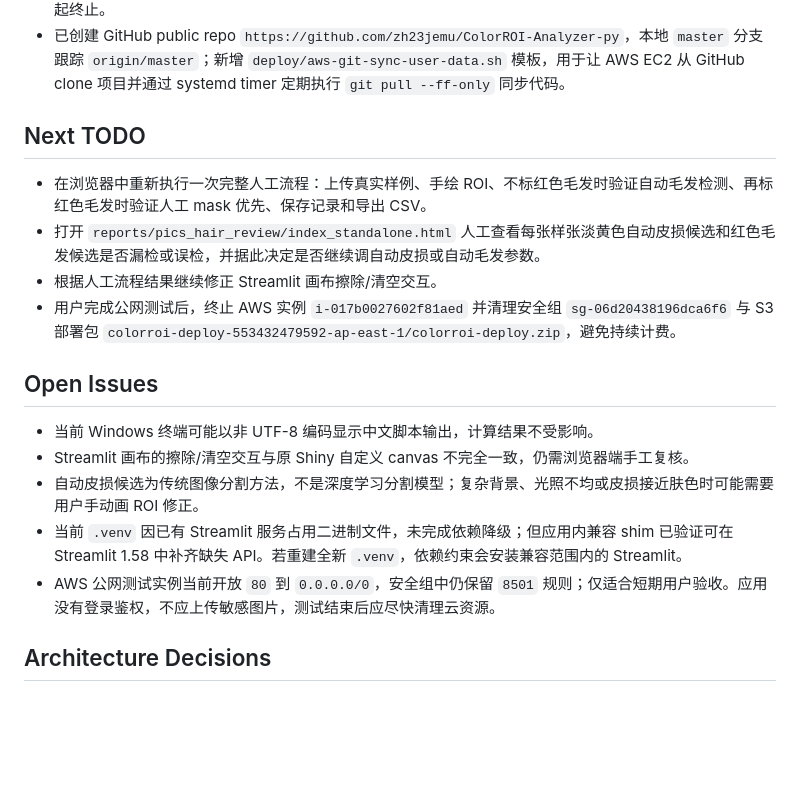
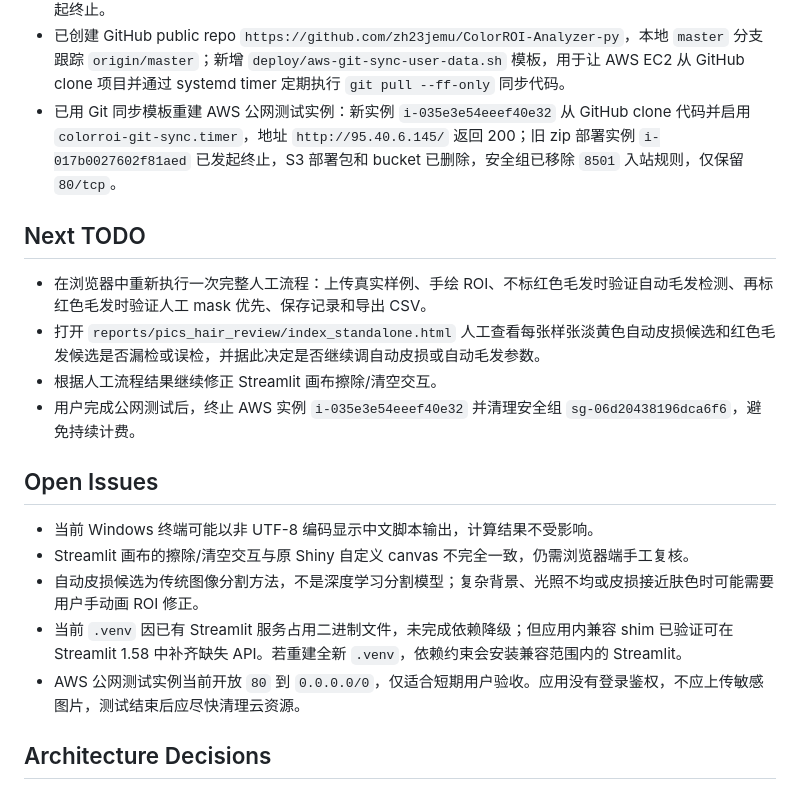
Before and after one commit to zh23jemu/ColorROI-Analyzer-py, a Markdown page: AGENTS.md, the part around one of its changes. Rendered like a GitHub page; blank space fills up the shorter version.

Commit message:
docs: 记录 AWS Git 同步部署
更新项目记忆，记录 GitHub public repo、Git 同步版 EC2 实例、公网地址、旧 S3 部署资源清理和安全组收紧结果。

```diff
--- a/AGENTS.md
+++ b/AGENTS.md
@@ -67,13 +67,14 @@
 - 在 AWS `ap-east-1` 创建公网测试部署：使用已有 VPC 子网 `subnet-03781c1b2a13b3e3d`，安全组 `sg-06d20438196dca6f6` 开放 TCP `80` 和 `8501`。由于用户浏览器访问 `8501` 超时，改为 `t3.small` 实例 `i-0a23b365d8517d699` 直接监听 `80`，测试地址 `http://43.198.137.234/` 直连返回 200；旧实例 `i-052190b6f08e3282b` 和 `i-00cd03f5b3cfbafab` 已发起终止。
 - 修复云端 Streamlit 1.39 不支持 `st.image(use_container_width=True)` 导致上传图片后报错的问题：新增 `_image()` 兼容封装，旧版自动退回 `use_column_width=True`；已重新打包上传 S3，并部署修复版实例 `i-017b0027602f81aed`，公网地址 `http://18.162.126.69/` 返回 200，旧实例 `i-0a23b365d8517d699` 已发起终止。
 - 已创建 GitHub public repo `https://github.com/zh23jemu/ColorROI-Analyzer-py`，本地 `master` 分支跟踪 `origin/master`；新增 `deploy/aws-git-sync-user-data.sh` 模板，用于让 AWS EC2 从 GitHub clone 项目并通过 systemd timer 定期执行 `git pull --ff-only` 同步代码。
+- 已用 Git 同步模板重建 AWS 公网测试实例：新实例 `i-035e3e54eeef40e32` 从 GitHub clone 代码并启用 `colorroi-git-sync.timer`，地址 `http://95.40.6.145/` 返回 200；旧 zip 部署实例 `i-017b0027602f81aed` 已发起终止，S3 部署包和 bucket 已删除，安全组已移除 `8501` 入站规则，仅保留 `80/tcp`。
 
 ## Next TODO
 
 - 在浏览器中重新执行一次完整人工流程：上传真实样例、手绘 ROI、不标红色毛发时验证自动毛发检测、再标红色毛发时验证人工 mask 优先、保存记录和导出 CSV。
 - 打开 `reports/pics_hair_review/index_standalone.html` 人工查看每张样张淡黄色自动皮损候选和红色毛发候选是否漏检或误检，并据此决定是否继续调自动皮损或自动毛发参数。
 - 根据人工流程结果继续修正 Streamlit 画布擦除/清空交互。
-- 用户完成公网测试后，终止 AWS 实例 `i-017b0027602f81aed` 并清理安全组 `sg-06d20438196dca6f6` 与 S3 部署包 `colorroi-deploy-553432479592-ap-east-1/colorroi-deploy.zip`，避免持续计费。
+- 用户完成公网测试后，终止 AWS 实例 `i-035e3e54eeef40e32` 并清理安全组 `sg-06d20438196dca6f6`，避免持续计费。
 
 ## Open Issues
 
@@ -81,7 +82,7 @@
 - Streamlit 画布的擦除/清空交互与原 Shiny 自定义 canvas 不完全一致，仍需浏览器端手工复核。
 - 自动皮损候选为传统图像分割方法，不是深度学习分割模型；复杂背景、光照不均或皮损接近肤色时可能需要用户手动画 ROI 修正。
 - 当前 `.venv` 因已有 Streamlit 服务占用二进制文件，未完成依赖降级；但应用内兼容 shim 已验证可在 Streamlit 1.58 中补齐缺失 API。若重建全新 `.venv`，依赖约束会安装兼容范围内的 Streamlit。
-- AWS 公网测试实例当前开放 `80` 到 `0.0.0.0/0`，安全组中仍保留 `8501` 规则；仅适合短期用户验收。应用没有登录鉴权，不应上传敏感图片，测试结束后应尽快清理云资源。
+- AWS 公网测试实例当前开放 `80` 到 `0.0.0.0/0`，仅适合短期用户验收。应用没有登录鉴权，不应上传敏感图片，测试结束后应尽快清理云资源。
 
 ## Architecture Decisions
 
```
Also changed, not shown: other parts of AGENTS.md (+1 -1 lines).
